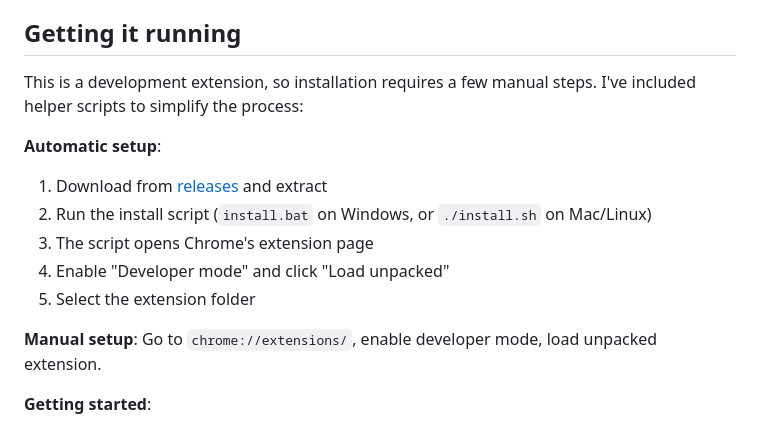
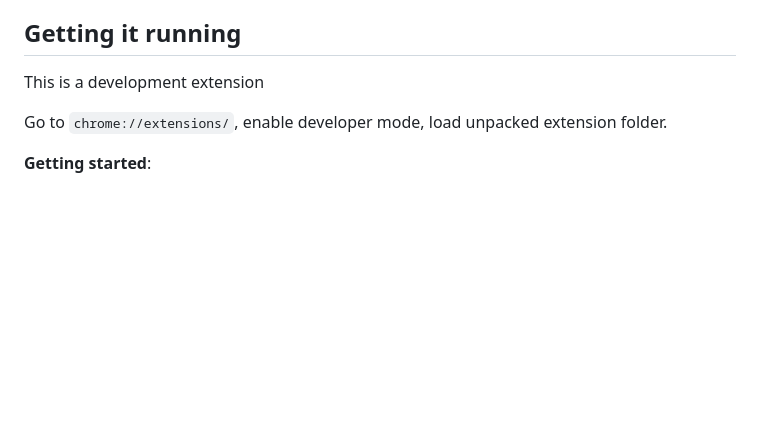
Before and after one commit to RayStx/job-application-assistant, a Markdown page: README.md, the part around the change. GitHub-like rendering; blank space fills up the shorter version.

```diff
--- a/README.md
+++ b/README.md
@@ -71,16 +71,9 @@ React + TypeScript + Chrome Extension API. Local browser storage only, privacy-f
 
 ## Getting it running
 
-This is a development extension, so installation requires a few manual steps. I've included helper scripts to simplify the process:
+This is a development extension
 
-**Automatic setup**:
-1. Download from [releases](https://github.com/RayStx/job-application-assistant/releases) and extract
-2. Run the install script (`install.bat` on Windows, or `./install.sh` on Mac/Linux)
-3. The script opens Chrome's extension page
-4. Enable "Developer mode" and click "Load unpacked"
-5. Select the extension folder
-
-**Manual setup**: Go to `chrome://extensions/`, enable developer mode, load unpacked extension.
+Go to `chrome://extensions/`, enable developer mode, load unpacked extension folder.
 
 **Getting started**:
 - First run: Click the extension icon to optionally add an OpenAI API key for job parsing
```
Also changed, not shown: README_CN.md (+3 -9 lines).
